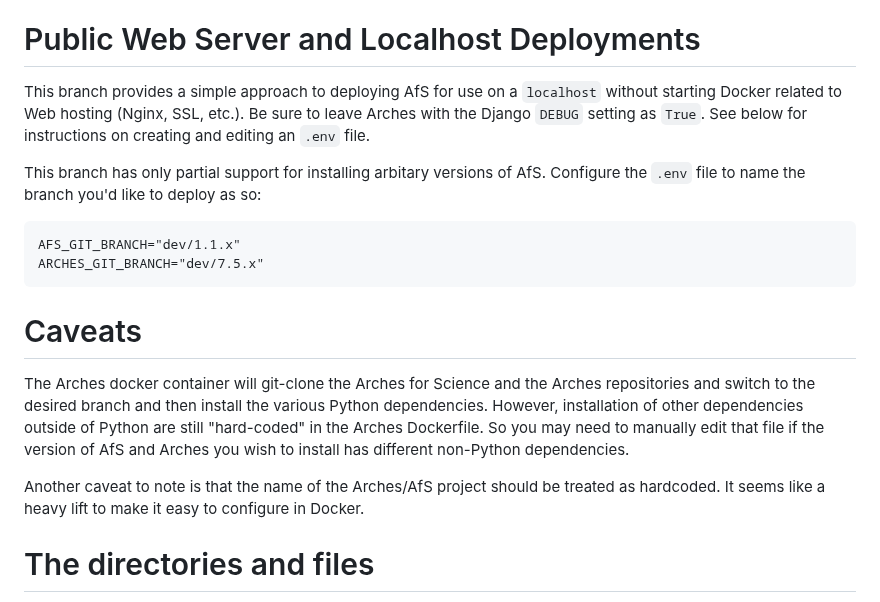
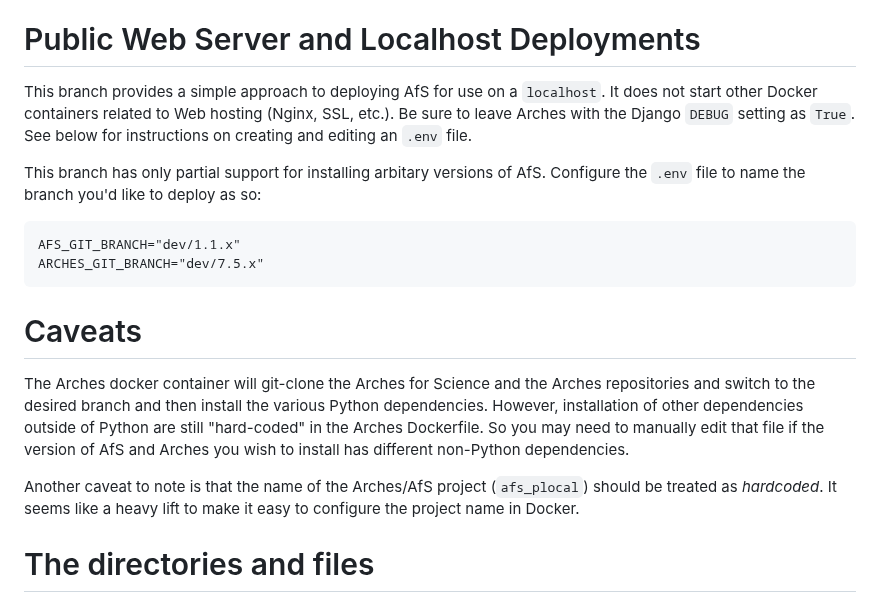
Before and after one commit to opencontext/arches-via-docker, a Markdown page: README.md, the part around the change. Drawn GitHub-style.

Commit message:
Updated the README for AfS deployment

```diff
--- a/README.md
+++ b/README.md
@@ -5,7 +5,7 @@ Deployment of [Arches for Science](https://www.archesproject.org/arches-for-scie
 
 # Public Web Server and Localhost Deployments
 
-This branch provides a simple approach to deploying AfS for use on a `localhost` without starting Docker related to Web hosting (Nginx, SSL, etc.). Be sure to leave Arches with the Django `DEBUG` setting as `True`. See below for instructions on creating and editing an `.env` file.
+This branch provides a simple approach to deploying AfS for use on a `localhost`. It does not start other Docker containers related to Web hosting (Nginx, SSL, etc.). Be sure to leave Arches with the Django `DEBUG` setting as `True`. See below for instructions on creating and editing an `.env` file.
 
 This branch has only partial support for installing arbitary versions of AfS. Configure the `.env` file to name the branch you'd like to deploy as so:
 
@@ -17,7 +17,7 @@ This branch has only partial support for installing arbitary versions of AfS. Co
 # Caveats
 The Arches docker container will git-clone the Arches for Science and the Arches repositories and switch to the desired branch and then install the various Python dependencies. However, installation of other dependencies outside of Python are still "hard-coded" in the Arches Dockerfile. So you may need to manually edit that file if the version of AfS and Arches you wish to install has different non-Python dependencies.
 
-Another caveat to note is that the name of the Arches/AfS project should be treated as hardcoded. It seems like a heavy lift to make it easy to configure in Docker.
+Another caveat to note is that the name of the Arches/AfS project (`afs_plocal`) should be treated as *hardcoded*. It seems like a heavy lift to make it easy to configure the project name in Docker.
 
 
 # The directories and files
```
